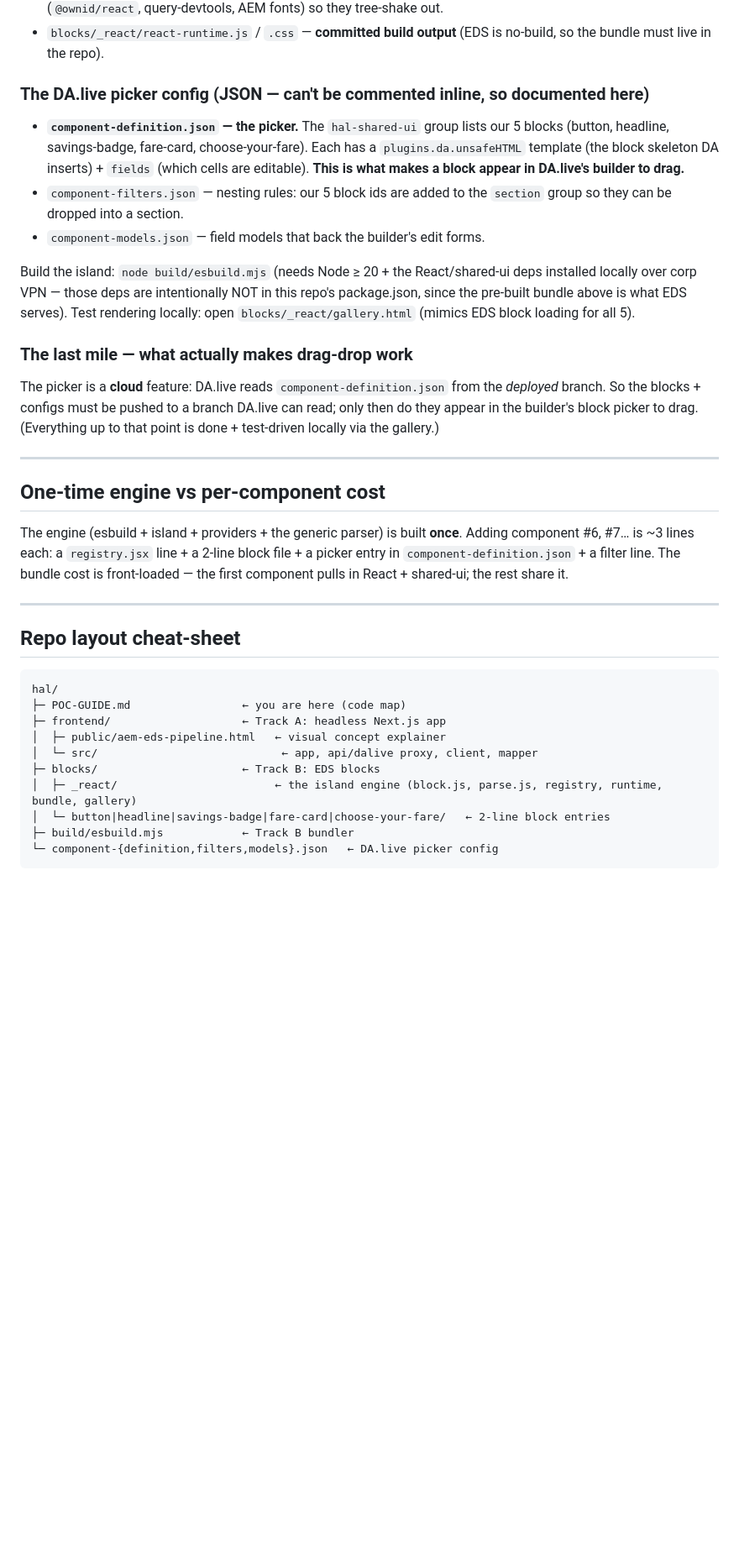
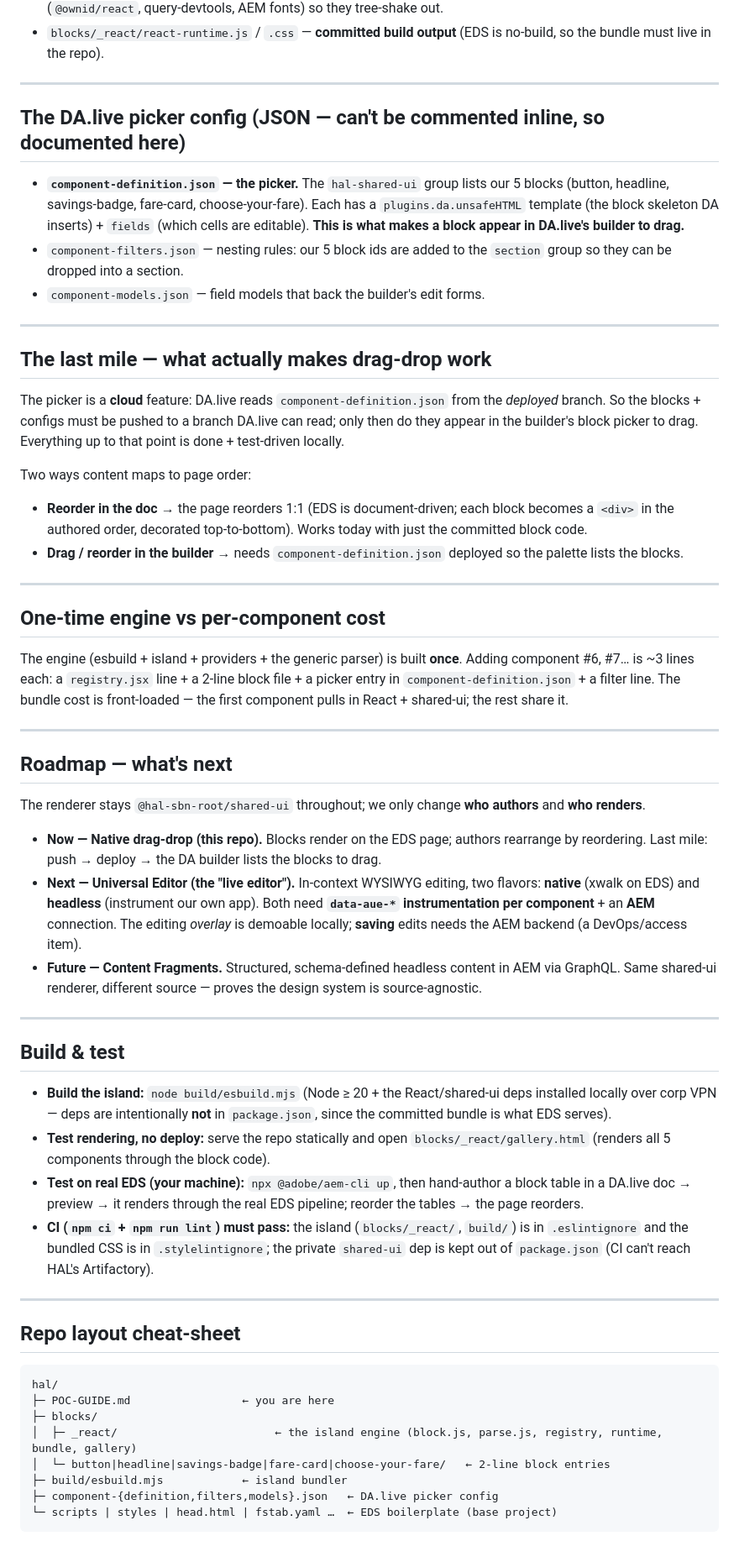
Before and after one commit to AdobeDevXSC/hal, a Markdown page: POC-GUIDE.md, the part around one of its changes. Shown at 84% size. Rendered like a GitHub page; blank space fills up the shorter version.

````diff
--- a/POC-GUIDE.md
+++ b/POC-GUIDE.md
@@ -99,7 +67,9 @@ createRoot(el).render( <Providers> <Button {...props}/> </Providers> )
 - `blocks/_react/react-runtime.js` / `.css` — **committed build output** (EDS is no-build, so the
   bundle must live in the repo).
 
-### The DA.live picker config (JSON — can't be commented inline, so documented here)
+---
+
+## The DA.live picker config (JSON — can't be commented inline, so documented here)
 - **`component-definition.json` — the picker.** The `hal-shared-ui` group lists our 5 blocks
   (button, headline, savings-badge, fare-card, choose-your-fare). Each has a
   `plugins.da.unsafeHTML` template (the block skeleton DA inserts) + `fields` (which cells are
@@ -108,14 +78,18 @@ createRoot(el).render( <Providers> <Button {...props}/> </Providers> )
   they can be dropped into a section.
 - `component-models.json` — field models that back the builder's edit forms.
 
-Build the island: `node build/esbuild.mjs` (needs Node ≥ 20 + the React/shared-ui deps installed locally over corp VPN — those deps are intentionally NOT in this repo's package.json, since the pre-built bundle above is what EDS serves).
-Test rendering locally: open `blocks/_react/gallery.html` (mimics EDS block loading for all 5).
+---
 
-### The last mile — what actually makes drag-drop work
+## The last mile — what actually makes drag-drop work
 The picker is a **cloud** feature: DA.live reads `component-definition.json` from the *deployed*
 branch. So the blocks + configs must be pushed to a branch DA.live can read; only then do they
-appear in the builder's block picker to drag. (Everything up to that point is done + test-driven
-locally via the gallery.)
+appear in the builder's block picker to drag. Everything up to that point is done + test-driven locally.
+
+Two ways content maps to page order:
+- **Reorder in the doc** → the page reorders 1:1 (EDS is document-driven; each block becomes a `<div>`
+  in the authored order, decorated top-to-bottom). Works today with just the committed block code.
+- **Drag / reorder in the builder** → needs `component-definition.json` deployed so the palette lists
+  the blocks.
 
 ---
 
@@ -127,16 +101,42 @@ component pulls in React + shared-ui; the rest share it.
 
 ---
 
+## Roadmap — what's next
+The renderer stays `@hal-sbn-root/shared-ui` throughout; we only change **who authors** and **who renders**.
+
+- **Now — Native drag-drop (this repo).** Blocks render on the EDS page; authors rearrange by reordering.
+  Last mile: push → deploy → the DA builder lists the blocks to drag.
+- **Next — Universal Editor (the "live editor").** In-context WYSIWYG editing, two flavors: **native**
+  (xwalk on EDS) and **headless** (instrument our own app). Both need **`data-aue-*` instrumentation per
+  component** + an **AEM** connection. The editing *overlay* is demoable locally; **saving** edits needs
+  the AEM backend (a DevOps/access item).
+- **Future — Content Fragments.** Structured, schema-defined headless content in AEM via GraphQL. Same
+  shared-ui renderer, different source — proves the design system is source-agnostic.
+
+---
+
+## Build & test
+- **Build the island:** `node build/esbuild.mjs` (Node ≥ 20 + the React/shared-ui deps installed locally
+  over corp VPN — deps are intentionally **not** in `package.json`, since the committed bundle is what
+  EDS serves).
+- **Test rendering, no deploy:** serve the repo statically and open `blocks/_react/gallery.html` (renders
+  all 5 components through the block code).
+- **Test on real EDS (your machine):** `npx @adobe/aem-cli up`, then hand-author a block table in a
+  DA.live doc → preview → it renders through the real EDS pipeline; reorder the tables → the page reorders.
+- **CI (`npm ci` + `npm run lint`) must pass:** the island (`blocks/_react/`, `build/`) is in
+  `.eslintignore` and the bundled CSS is in `.stylelintignore`; the private `shared-ui` dep is kept out of
+  `package.json` (CI can't reach HAL's Artifactory).
+
+---
+
 ## Repo layout cheat-sheet
 ```
 hal/
-├─ POC-GUIDE.md                 ← you are here (code map)
-├─ frontend/                    ← Track A: headless Next.js app
-│  ├─ public/aem-eds-pipeline.html   ← visual concept explainer
-│  └─ src/                            ← app, api/dalive proxy, client, mapper
-├─ blocks/                      ← Track B: EDS blocks
+├─ POC-GUIDE.md                 ← you are here
+├─ blocks/
 │  ├─ _react/                        ← the island engine (block.js, parse.js, registry, runtime, bundle, gallery)
 │  └─ button|headline|savings-badge|fare-card|choose-your-fare/   ← 2-line block entries
-├─ build/esbuild.mjs            ← Track B bundler
-└─ component-{definition,filters,models}.json   ← DA.live picker config
+├─ build/esbuild.mjs            ← island bundler
+├─ component-{definition,filters,models}.json   ← DA.live picker config
+└─ scripts | styles | head.html | fstab.yaml …  ← EDS boilerplate (base project)
 ```
````
Also changed, not shown: other parts of POC-GUIDE.md (+17 -49 lines).
